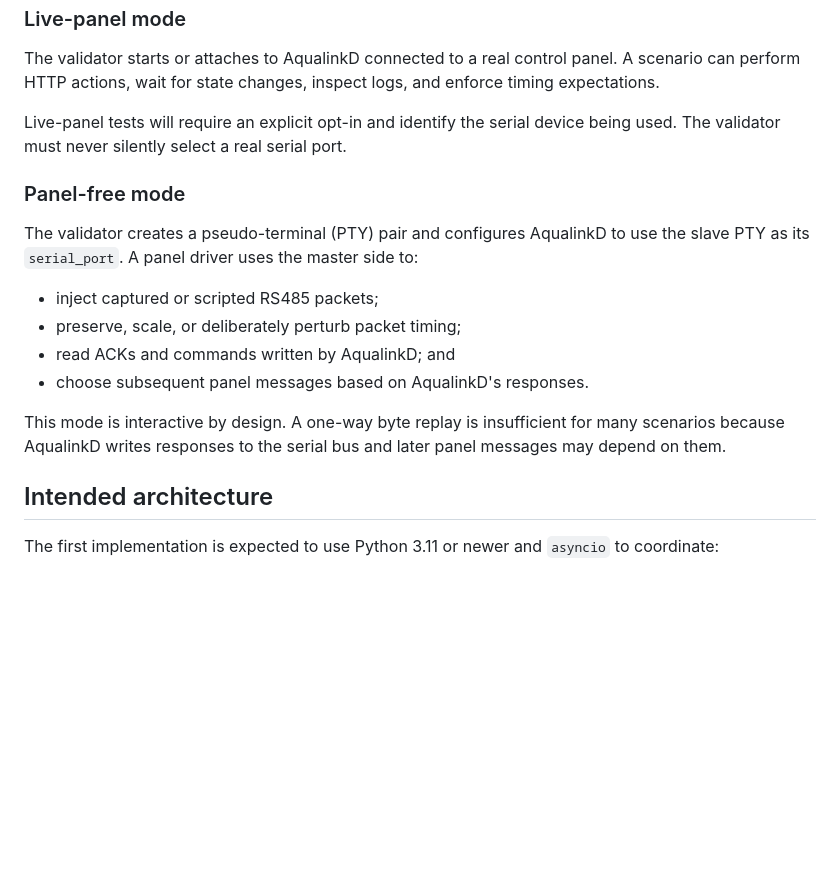
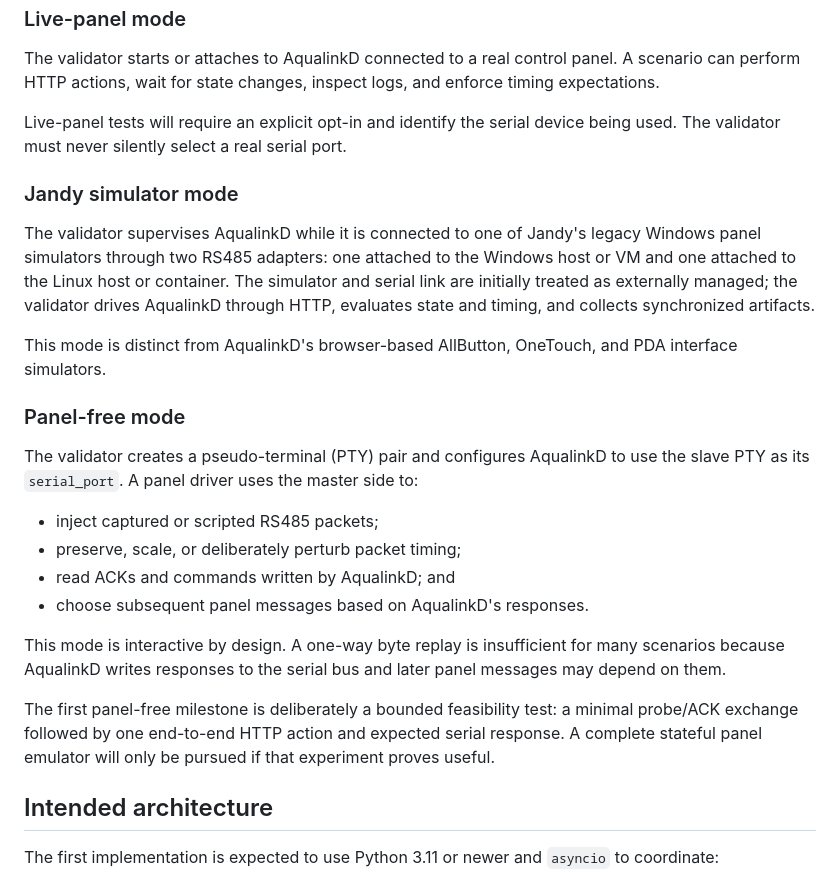
Before and after one commit to ballle98/aqualinkd-validator, a Markdown page: README.md, the part around one of its changes. Rendered like a GitHub page; blank space fills up the shorter version.

```diff
--- a/README.md
+++ b/README.md
@@ -36,6 +36,18 @@ logs, and enforce timing expectations.
 Live-panel tests will require an explicit opt-in and identify the serial device
 being used. The validator must never silently select a real serial port.
 
+### Jandy simulator mode
+
+The validator supervises AqualinkD while it is connected to one of Jandy's
+legacy Windows panel simulators through two RS485 adapters: one attached to
+the Windows host or VM and one attached to the Linux host or container. The
+simulator and serial link are initially treated as externally managed; the
+validator drives AqualinkD through HTTP, evaluates state and timing, and
+collects synchronized artifacts.
+
+This mode is distinct from AqualinkD's browser-based AllButton, OneTouch, and
+PDA interface simulators.
+
 ### Panel-free mode
 
 The validator creates a pseudo-terminal (PTY) pair and configures AqualinkD to
@@ -49,6 +61,11 @@ use the slave PTY as its `serial_port`. A panel driver uses the master side to:
 This mode is interactive by design. A one-way byte replay is insufficient for
 many scenarios because AqualinkD writes responses to the serial bus and later
 panel messages may depend on them.
+
+The first panel-free milestone is deliberately a bounded feasibility test: a
+minimal probe/ACK exchange followed by one end-to-end HTTP action and expected
+serial response. A complete stateful panel emulator will only be pursued if
+that experiment proves useful.
 
 ## Intended architecture
 
```
Also changed, not shown: other parts of README.md (+92 -24 lines).
